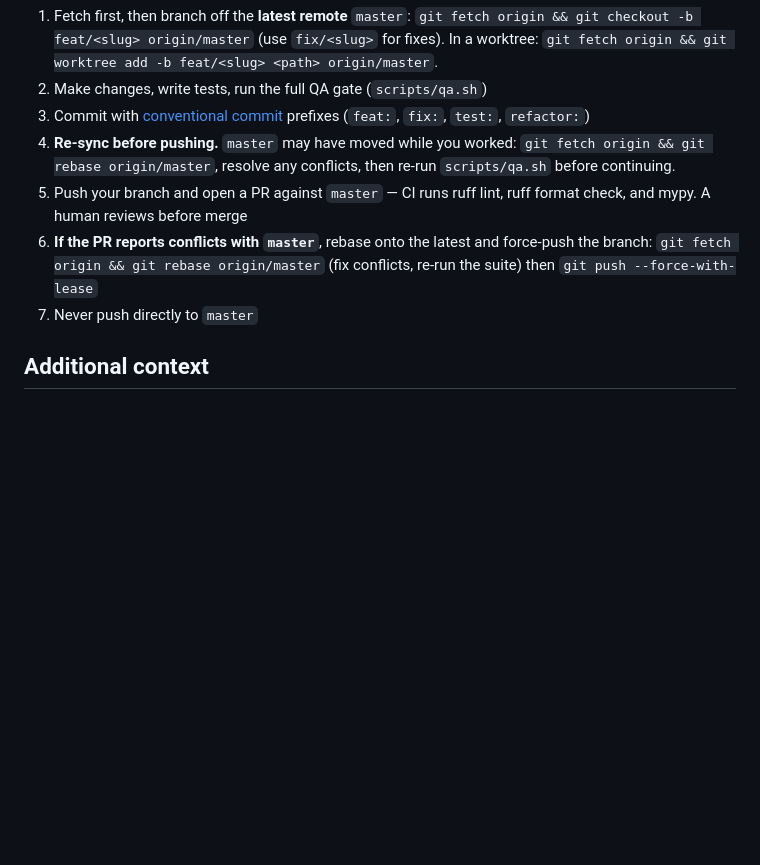
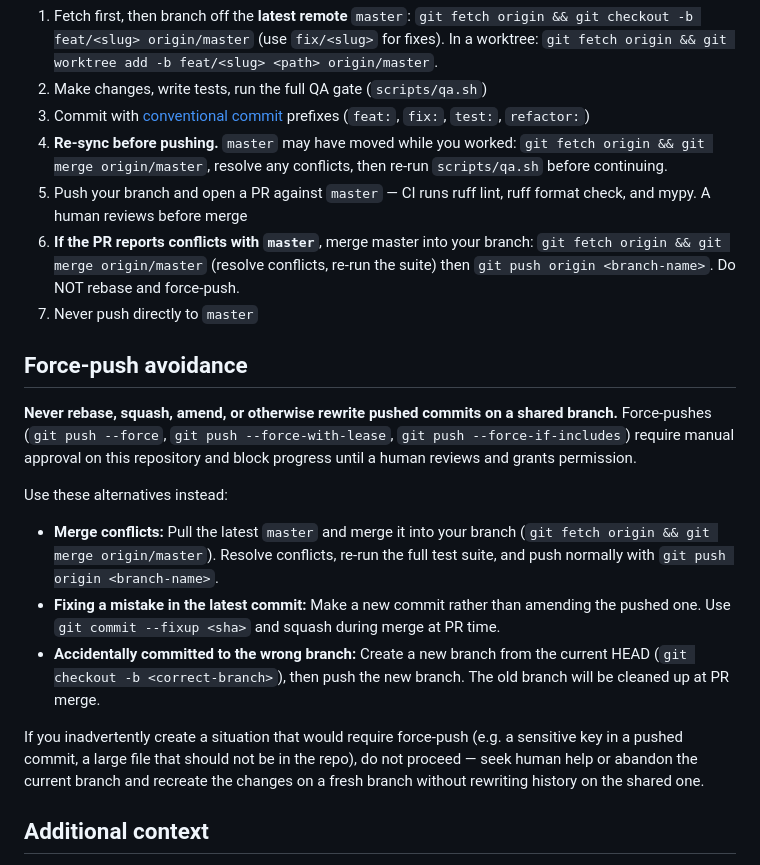
Before and after one commit to code-lab-eu/agency-audit, a Markdown page: AGENTS.md, the part around the change. GitHub-like rendering; blank space fills up the shorter version.

Commit message:
fix: replace force-push instructions with merge-based workflow in AGENTS.md
- Changed step 4 from rebase to merge for pre-push re-sync
- Replaced step 6 (rebase+force-push on PR conflicts) with
  merge-from-master approach and explicit no-force-push directive
- Added dedicated 'Force-push avoidance' section with alternative
  workflows for common scenarios that typically lead to force-pushes
- Covers: merge conflicts, fixing mistakes in latest commits,
  wrong branch recovery
- Warns agents to seek human help on cases that genuinely need
  force-push

```diff
--- a/AGENTS.md
+++ b/AGENTS.md
@@ -204,15 +204,38 @@ merge conflicts.
 3. Commit with [conventional commit](https://www.conventionalcommits.org/)
    prefixes (`feat:`, `fix:`, `test:`, `refactor:`)
 4. **Re-sync before pushing.** `master` may have moved while you worked:
-   `git fetch origin && git rebase origin/master`, resolve any conflicts, then
+   `git fetch origin && git merge origin/master`, resolve any conflicts, then
    re-run `scripts/qa.sh` before continuing.
 5. Push your branch and open a PR against `master` — CI runs ruff lint,
    ruff format check, and mypy.  A human reviews before merge
-6. **If the PR reports conflicts with `master`**, rebase onto the latest and
-   force-push the branch:
-   `git fetch origin && git rebase origin/master` (fix conflicts, re-run the
-   suite) then `git push --force-with-lease`
+6. **If the PR reports conflicts with `master`**, merge master into your branch:
+   `git fetch origin && git merge origin/master` (resolve conflicts, re-run the
+   suite) then `git push origin <branch-name>`. Do NOT rebase and force-push.
 7. Never push directly to `master`
+
+## Force-push avoidance
+
+**Never rebase, squash, amend, or otherwise rewrite pushed commits on a
+shared branch.** Force-pushes (`git push --force`, `git push --force-with-lease`,
+`git push --force-if-includes`) require manual approval on this repository and
+block progress until a human reviews and grants permission.
+
+Use these alternatives instead:
+
+- **Merge conflicts:** Pull the latest `master` and merge it into your branch
+  (`git fetch origin && git merge origin/master`). Resolve conflicts, re-run
+  the full test suite, and push normally with `git push origin <branch-name>`.
+- **Fixing a mistake in the latest commit:** Make a new commit rather than
+  amending the pushed one. Use `git commit --fixup <sha>` and squash during
+  merge at PR time.
+- **Accidentally committed to the wrong branch:** Create a new branch from the
+  current HEAD (`git checkout -b <correct-branch>`), then push the new branch.
+  The old branch will be cleaned up at PR merge.
+
+If you inadvertently create a situation that would require force-push (e.g. a
+sensitive key in a pushed commit, a large file that should not be in the repo),
+do not proceed — seek human help or abandon the current branch and recreate
+the changes on a fresh branch without rewriting history on the shared one.
 
 ## Additional context
 
```
